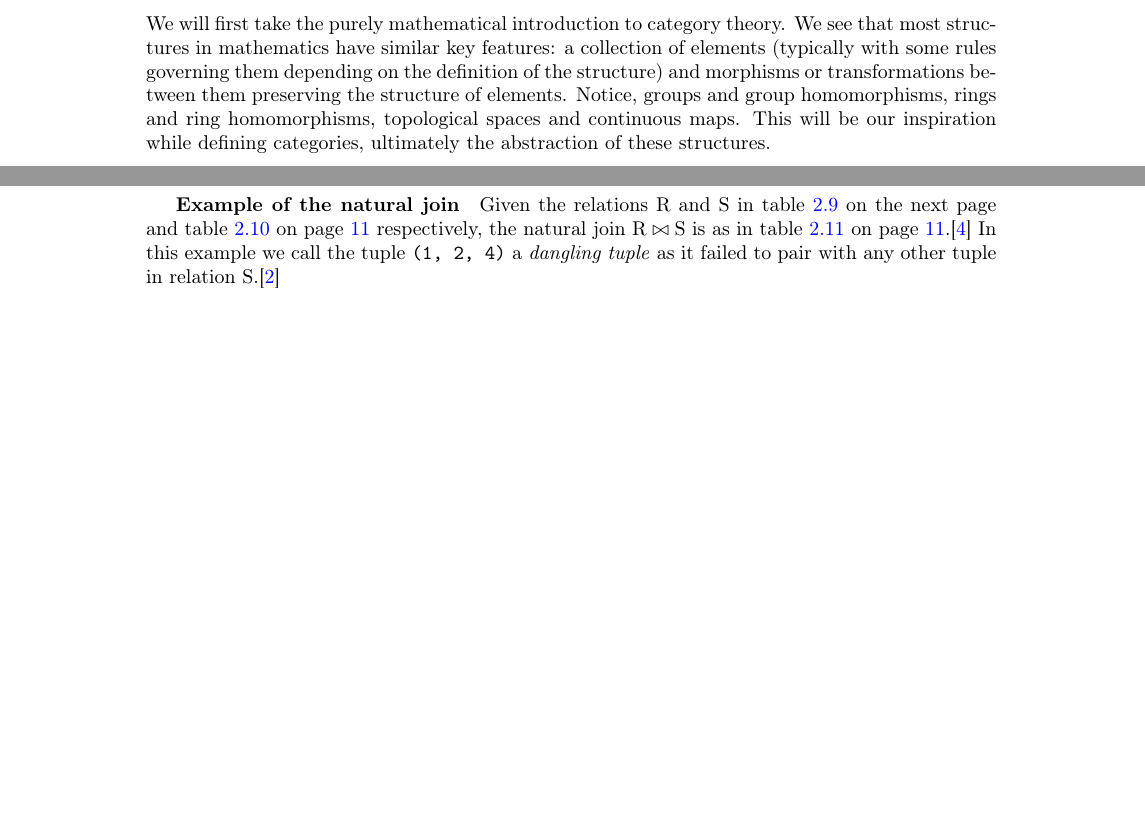
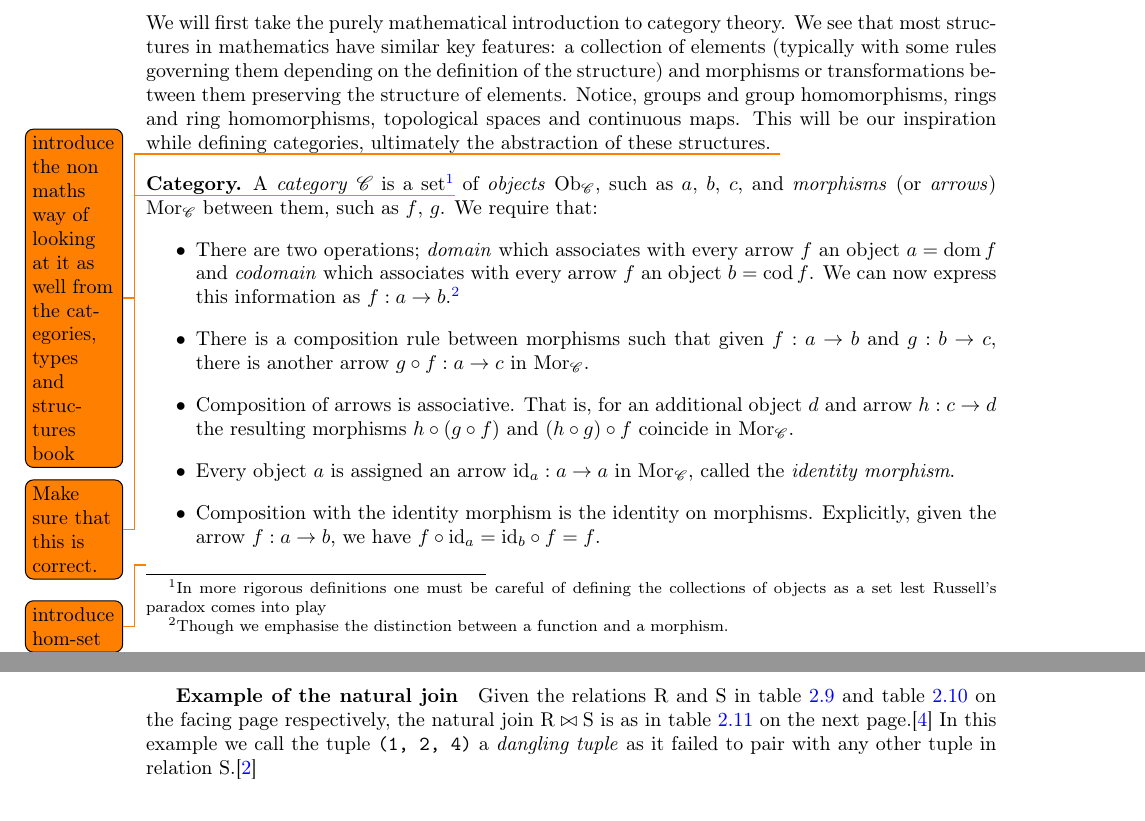
Before and after one commit to MatBon01/joinbench, a LaTeX thesis (interim.tex, which reads report/background/categorytheory.tex, report/background/utils.sty): two parts of pages 7 and 10 of 17 before the commit and two parts of pages 7 and 11 of 17 after it, joined at a grey line, cut so that both start at the same text, the shorter picture padded with empty space. Compiled offline with pdfLaTeX.

Commit message:
Define category

```diff
--- a/interim.tex
+++ b/interim.tex
@@ -4,6 +4,7 @@
 \usepackage[english]{babel}
 \usepackage[utf8x]{inputenc}
 \usepackage[T1]{fontenc}
+\usepackage{mathrsfs}
 
 %% Sets page size and margins
 \usepackage[a4paper,top=3cm,bottom=2cm,left=3cm,right=3cm,marginparwidth=1.75cm]{geometry}
--- a/report/background/categorytheory.tex
+++ b/report/background/categorytheory.tex
@@ -1,7 +1,19 @@
 \section{Category theory}
 Category theory will be our main tool in describing the mathematical structure of different elements of our database systems, and relations between them. More generally, category theory can be seen as a way of taking the abstractions that algebra was built on to a higher level, an ``abstraction of abstractions''. You can find that just as easily as categories can help us in our domain, categories have a rich language and can describe many structures in mathematics ranging from groups and rings to matrices.
 \subsection{Categories}
-We will first take the purely mathematical introduction to category theory. We see that most structures in mathematics have similar key features: a collection of elements (typically with some rules governing them depending on the definition of the structure) and morphisms or transformations between them preserving the structure of elements. Notice, groups and group homomorphisms, rings and ring homomorphisms, topological spaces and continuous maps. This will be our inspiration while defining categories, ultimately the abstraction of these structures.
+\theoremstyle{definition}\newtheorem*{categorydef}{Category}
+We will first take the purely mathematical introduction to category theory. We see that most structures in mathematics have similar key features: a collection of elements (typically with some rules governing them depending on the definition of the structure) and morphisms or transformations between them preserving the structure of elements. Notice, groups and group homomorphisms, rings and ring homomorphisms, topological spaces and continuous maps. This will be our inspiration while defining categories, ultimately the abstraction of these structures. \todo{introduce the non maths way of looking at it as well from the categories, types and structures book}
+\begin{categorydef}
+  A \emph{category} \cat{C} is a set\footnote{In more rigorous definitions one must be careful of defining the collections of objects as a set lest Russell's paradox comes into play}\todo{Make sure that this is correct.} of \emph{objects} \objs{C}, such as \obj{a}, \obj{b}, \obj{c}, and \emph{morphisms} (or \emph{arrows}) \morphs{C} between them, such as \morph{f}, \morph{g}. We require that:
+  \begin{itemize}
+    \item There are two operations; \emph{domain} which associates with every arrow \morph{f} an object $\obj{a} = \domain{f}$ and \emph{codomain} which associates with every arrow \morph{f} an object $\obj{b} = \codomain{f}$. We can now express this information as $\morph{f}: \obj{a} \to \obj{b}$.\footnote{Though we emphasise the distinction between a function and a morphism.}
+    \item There is a composition rule between morphisms such that given $\morph{f}: \obj{a} \to \obj{b}$ and $\morph{g}: \obj{b} \to \obj{c}$, there is another arrow $\morph{g} \circ \morph{f}: \obj{a} \to \obj{c}$ in \morphs{C}.
+    \item Composition of arrows is associative. That is, for an additional object \obj{d} and arrow $\morph{h}: \obj{c} \to \obj{d}$ the resulting morphisms $\morph{h} \circ \left(\morph{g} \circ \morph{f}\right)$ and $\left(\morph{h} \circ \morph{g}\right) \circ \morph{f}$ coincide in \morphs{C}.
+    \item Every object \obj{a} is assigned an arrow $\id{a}: \obj{a} \to \obj{a}$ in \morphs{C}, called the \emph{identity morphism}.
+    \item Composition with the identity morphism is the identity on morphisms. Explicitly, given the arrow $\morph{f}: \obj{a} \to \obj{b}$, we have $\morph{f} \circ \id{a} = \id{b} \circ \morph{f} = \morph{f}$.
+  \end{itemize}
+\end{categorydef}
+\todo{introduce hom-set}
 
 \subsection{Functors}
 \subsection{Natural transformations}
--- a/report/background/utils.sty
+++ b/report/background/utils.sty
@@ -1,3 +1,13 @@
+% Categories
+\newcommand{\cat}[1]{\ensuremath{\mathscr{#1}}}
+\newcommand{\objs}[1]{\ensuremath{\mathrm{Ob}_{\cat{#1}}}}
+\newcommand{\morphs}[1]{\ensuremath{\mathrm{Mor}_{\cat{#1}}}}
+\newcommand{\obj}[1]{\ensuremath{\mathnormal{#1}}}
+\newcommand{\morph}[1]{\ensuremath{\mathnormal{#1}}}
+\newcommand{\domain}[1]{\ensuremath{\mathrm{dom}\,\morph{#1}}}
+\newcommand{\codomain}[1]{\ensuremath{\mathrm{cod}\,\morph{#1}}}
+\newcommand{\id}[1]{\ensuremath{\mathrm{id}_{\obj{#1}}}}
+
 % Pointed set
 \newcommand{\pset}[2]{\ensuremath{\left(#1,\,#2\right)}}
 
```
